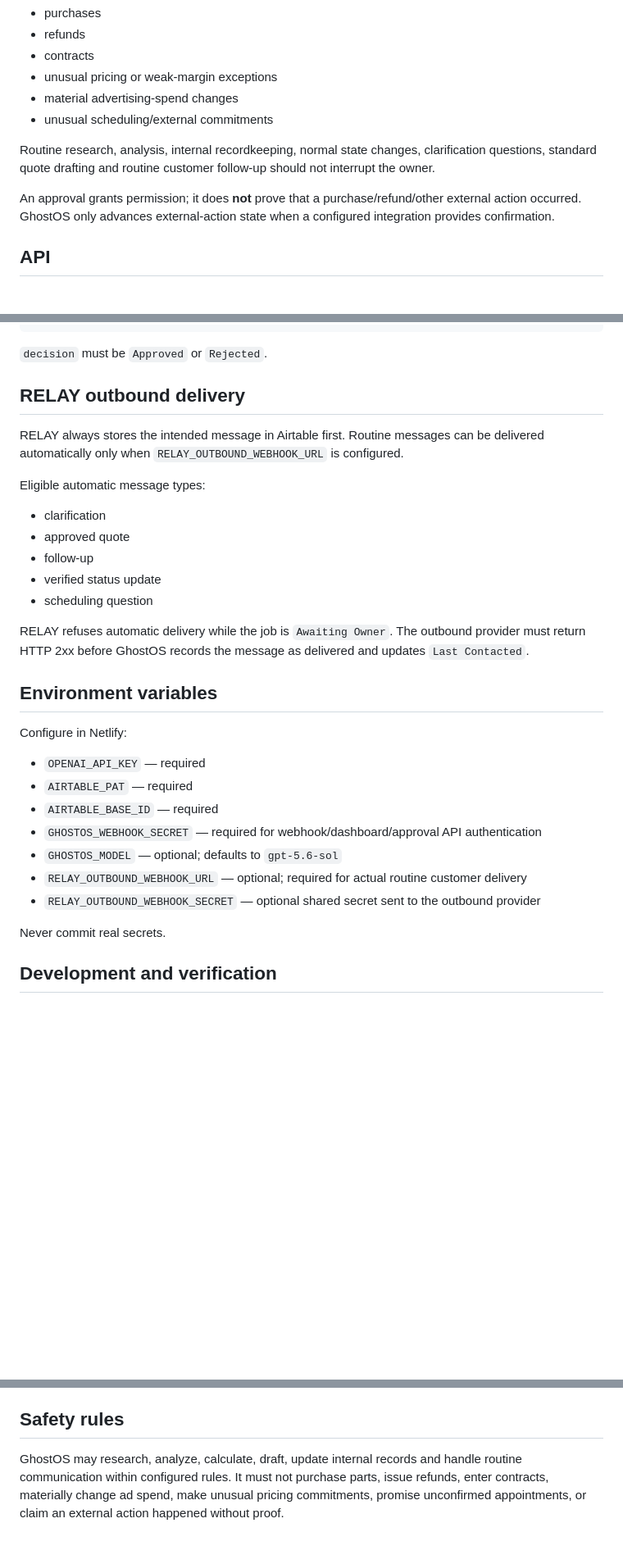
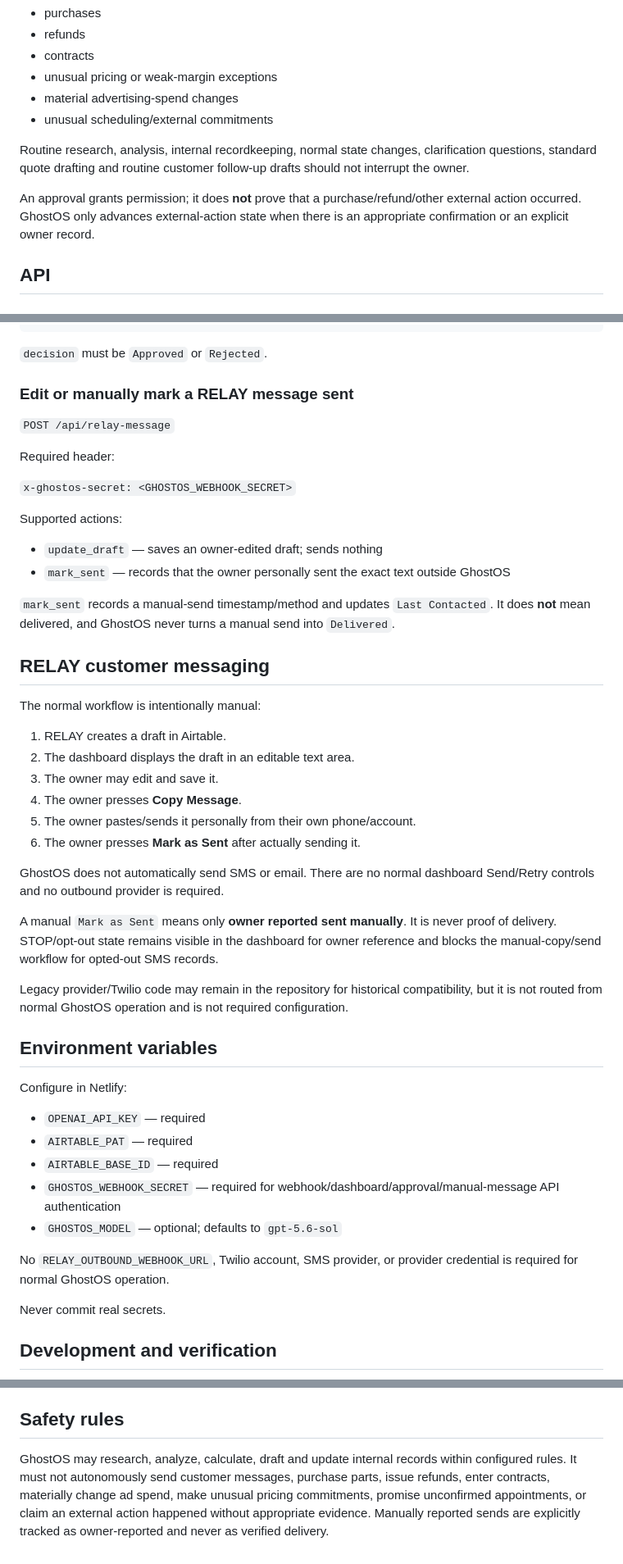
Before and after one commit to ghosttechsolutionsCHS/ghostos, a Markdown page: README.md, 3 parts joined by grey strips. Shown at 82% size. Drawn GitHub-style; blank space fills up the shorter version.

Commit message:
Document manual copy/send RELAY workflow

```diff
--- a/README.md
+++ b/README.md
@@ -46,9 +49,9 @@ Owner Inbox is reserved for consequential actions only:
 - material advertising-spend changes
 - unusual scheduling/external commitments
 
-Routine research, analysis, internal recordkeeping, normal state changes, clarification questions, standard quote drafting and routine customer follow-up should not interrupt the owner.
+Routine research, analysis, internal recordkeeping, normal state changes, clarification questions, standard quote drafting and routine customer follow-up drafts should not interrupt the owner.
 
-An approval grants permission; it does **not** prove that a purchase/refund/other external action occurred. GhostOS only advances external-action state when a configured integration provides confirmation.
+An approval grants permission; it does **not** prove that a purchase/refund/other external action occurred. GhostOS only advances external-action state when there is an appropriate confirmation or an explicit owner record.
 
 ## API
 
@@ -104,19 +107,37 @@ Body:
 
 `decision` must be `Approved` or `Rejected`.
 
-## RELAY outbound delivery
+### Edit or manually mark a RELAY message sent
 
-RELAY always stores the intended message in Airtable first. Routine messages can be delivered automatically only when `RELAY_OUTBOUND_WEBHOOK_URL` is configured.
+`POST /api/relay-message`
 
-Eligible automatic message types:
+Required header:
 
-- clarification
-- approved quote
-- follow-up
-- verified status update
-- scheduling question
+`x-ghostos-secret: <GHOSTOS_WEBHOOK_SECRET>`
 
-RELAY refuses automatic delivery while the job is `Awaiting Owner`. The outbound provider must return HTTP 2xx before GhostOS records the message as delivered and updates `Last Contacted`.
+Supported actions:
+
+- `update_draft` — saves an owner-edited draft; sends nothing
+- `mark_sent` — records that the owner personally sent the exact text outside GhostOS
+
+`mark_sent` records a manual-send timestamp/method and updates `Last Contacted`. It does **not** mean delivered, and GhostOS never turns a manual send into `Delivered`.
+
+## RELAY customer messaging
+
+The normal workflow is intentionally manual:
+
+1. RELAY creates a draft in Airtable.
+2. The dashboard displays the draft in an editable text area.
+3. The owner may edit and save it.
+4. The owner presses **Copy Message**.
+5. The owner pastes/sends it personally from their own phone/account.
+6. The owner presses **Mark as Sent** after actually sending it.
+
+GhostOS does not automatically send SMS or email. There are no normal dashboard Send/Retry controls and no outbound provider is required.
+
+A manual `Mark as Sent` means only **owner reported sent manually**. It is never proof of delivery. STOP/opt-out state remains visible in the dashboard for owner reference and blocks the manual-copy/send workflow for opted-out SMS records.
+
+Legacy provider/Twilio code may remain in the repository for historical compatibility, but it is not routed from normal GhostOS operation and is not required configuration.
 
 ## Environment variables
 
@@ -125,10 +146,10 @@ Configure in Netlify:
 - `OPENAI_API_KEY` — required
 - `AIRTABLE_PAT` — required
 - `AIRTABLE_BASE_ID` — required
-- `GHOSTOS_WEBHOOK_SECRET` — required for webhook/dashboard/approval API authentication
+- `GHOSTOS_WEBHOOK_SECRET` — required for webhook/dashboard/approval/manual-message API authentication
 - `GHOSTOS_MODEL` — optional; defaults to `gpt-5.6-sol`
-- `RELAY_OUTBOUND_WEBHOOK_URL` — optional; required for actual routine customer delivery
-- `RELAY_OUTBOUND_WEBHOOK_SECRET` — optional shared secret sent to the outbound provider
+
+No `RELAY_OUTBOUND_WEBHOOK_URL`, Twilio account, SMS provider, or provider credential is required for normal GhostOS operation.
 
 Never commit real secrets.
 
@@ -145,4 +166,4 @@ GitHub Actions runs syntax checks and unit tests on pull requests and pushes to
 
 ## Safety rules
 
-GhostOS may research, analyze, calculate, draft, update internal records and handle routine communication within configured rules. It must not purchase parts, issue refunds, enter contracts, materially change ad spend, make unusual pricing commitments, promise unconfirmed appointments, or claim an external action happened without proof.
+GhostOS may research, analyze, calculate, draft and update internal records within configured rules. It must not autonomously send customer messages, purchase parts, issue refunds, enter contracts, materially change ad spend, make unusual pricing commitments, promise unconfirmed appointments, or claim an external action happened without appropriate evidence. Manually reported sends are explicitly tracked as owner-reported and never as verified delivery.
```
Also changed, not shown: other parts of README.md (+5 -2 lines).
